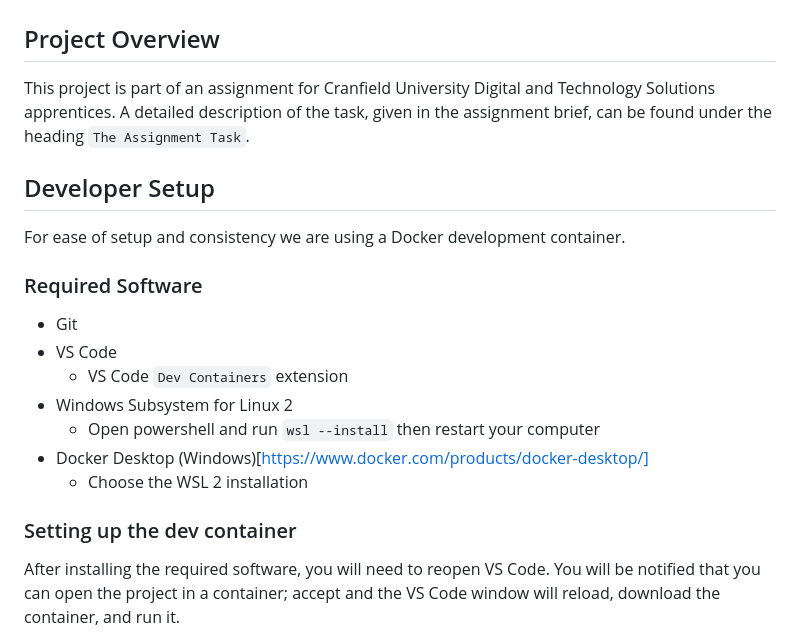
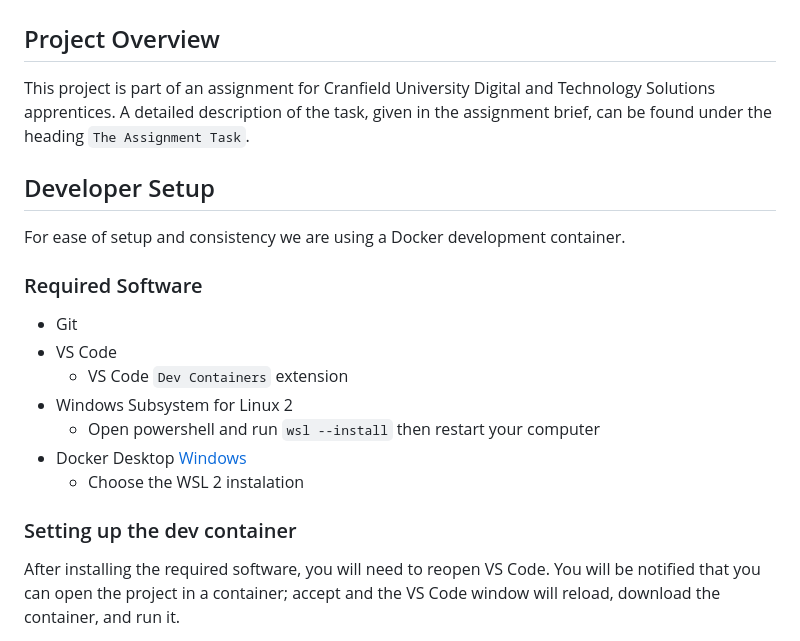
Before and after one commit to WaltonChristopher/University-AP-Group-Assignment, a Markdown page: docs/README.md, the part around the change. Rendered like a GitHub page.

Commit message:
1 | further README formatting changes

```diff
--- a/docs/README.md
+++ b/docs/README.md
@@ -1,21 +1,25 @@
 # Yodaphone AI-powered Customer Service Chatbot
 
 ## Project Overview
+
 This project is part of an assignment for Cranfield University Digital and Technology Solutions apprentices. A detailed description of the task, given in the assignment brief, can be found under the heading `The Assignment Task`.
 
 ## Developer Setup
+
 For ease of setup and consistency we are using a Docker development container.
 
 ### Required Software
+
 - Git
 - VS Code
   - VS Code `Dev Containers` extension
 - Windows Subsystem for Linux 2
   - Open powershell and run `wsl --install` then restart your computer
-- Docker Desktop (Windows)[https://www.docker.com/products/docker-desktop/]
-  - Choose the WSL 2 installation
+- Docker Desktop [Windows](https://www.docker.com/products/docker-desktop/)
+  - Choose the WSL 2 instalation
 
 ### Setting up the dev container
+
 After installing the required software, you will need to reopen VS Code. You will be notified that you can open the project in a container; accept and the VS Code window will reload, download the container, and run it.
 
 You will then need to set your Git global config variables by running:
```
